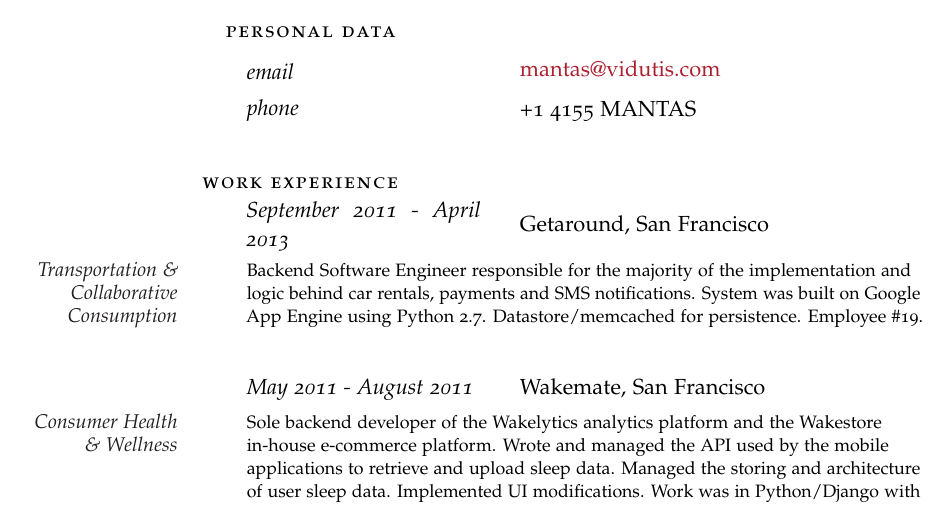
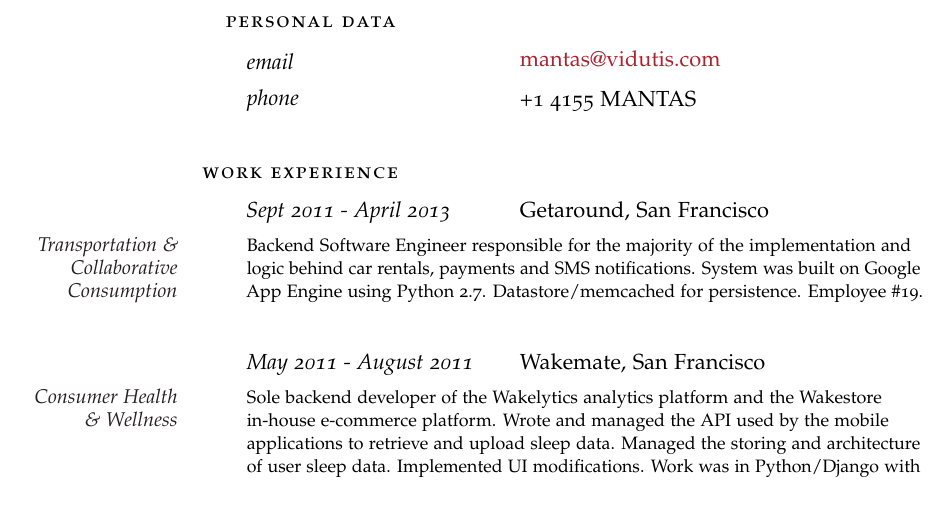
Before and after one commit to mvid/resume, a LaTeX document (mantas-vidutis-base.tex): part of page 1 of 2, cut so that both start at the same text. Compiled offline with pdfLaTeX.

Commit message:
updated resume

```diff
--- a/mantas-vidutis-base.tex
+++ b/mantas-vidutis-base.tex
@@ -46,7 +46,7 @@
 \noindent\spacedlowsmallcaps{Work Experience}
 \vspace{0.5em}
 
-\NewWorkExperience{September 2011 - April 2013}{Getaround, San Francisco}{}
+\NewWorkExperience{Sept 2011 - April 2013}{Getaround, San Francisco}{}
 
 \Description{\MarginDate{Transportation \& Collaborative Consumption}Backend Software Engineer responsible for the majority of the implementation and logic behind car rentals, payments and SMS notifications. System was built on Google App Engine using Python 2.7. Datastore/memcached for persistence. Employee \#19. }
 
```
Also changed, not shown: mantas-vidutis-base.pdf (added), 1 other file.
